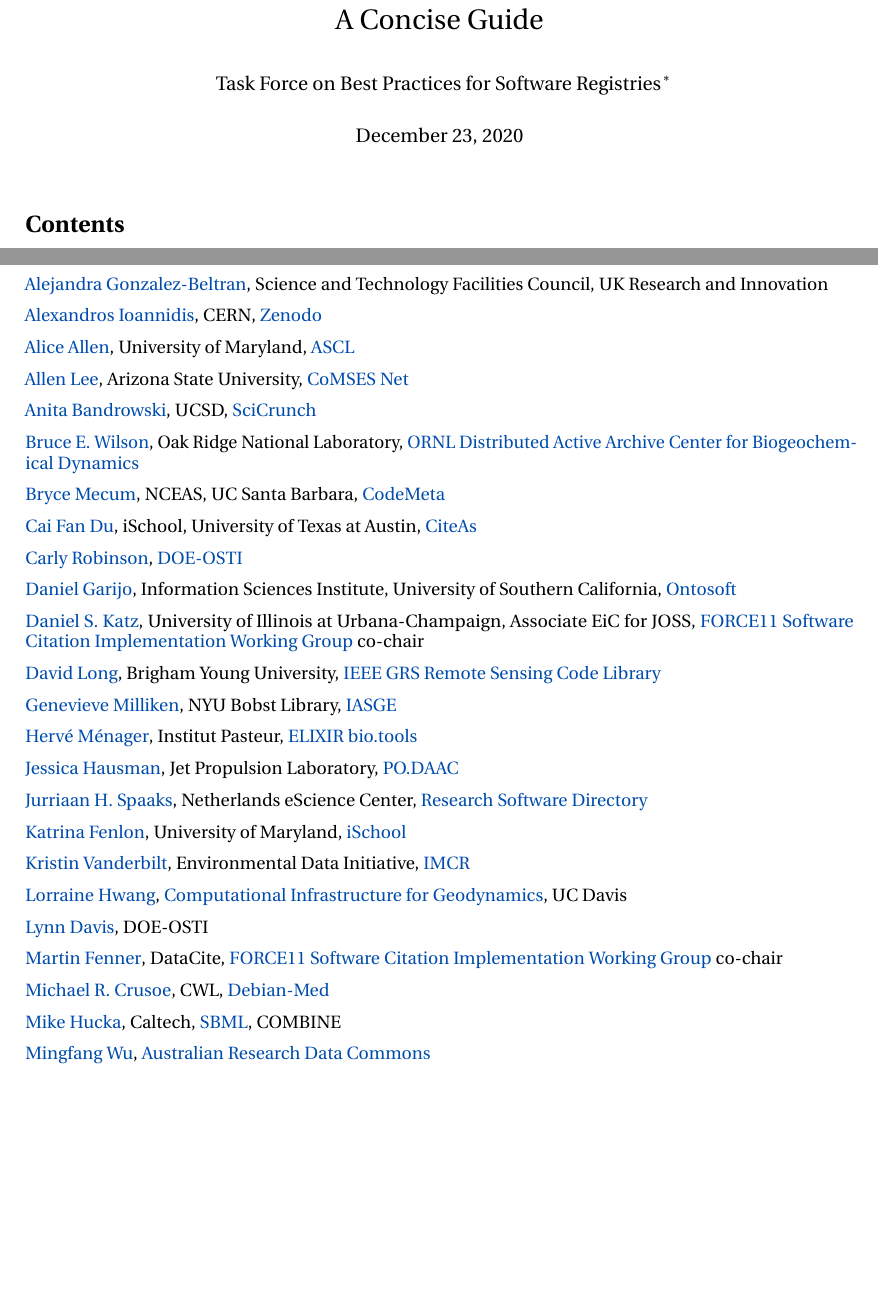
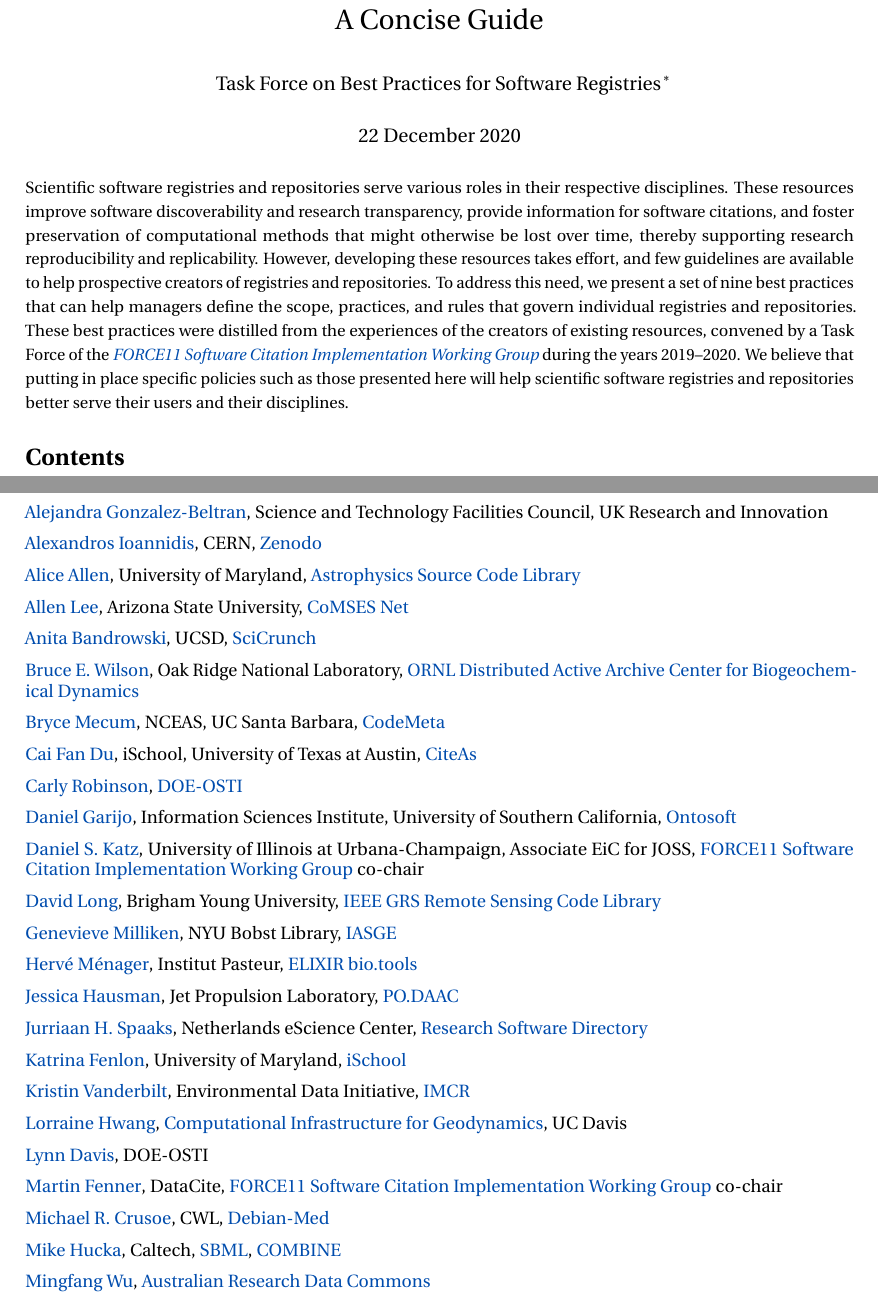
Before and after one commit to SciCodes/best-practices-preprint, a LaTeX document (main.tex): two parts of pages 1 and 18 of 18, joined at a grey line, cut so that both start at the same text, the shorter picture padded with empty space. Compiled offline with pdfLaTeX.

Commit message:
Update on Overleaf.

```diff
--- a/main.tex
+++ b/main.tex
@@ -37,8 +37,12 @@
 % Reduce space between TOC lines and remove section numbers.
 \usepackage{tocbasic}
 \newcommand\gobble[1]{}
-\DeclareTOCStyleEntry[beforeskip=.2em plus 1pt,entrynumberformat=\gobble,numwidth=0pt]{tocline}{section}
-\DeclareTOCStyleEntry[entrynumberformat=\gobble,numwidth=20pt]{tocline}{subsection}
+\DeclareTOCStyleEntry[beforeskip=-4pt, entrynumberformat=\gobble, numwidth=0pt]{tocline}{section}
+\DeclareTOCStyleEntry[beforeskip=-4pt, entrynumberformat=\gobble, numwidth=20pt]{tocline}{subsection}
+
+\makeatletter
+\renewcommand\@dotsep{400}
+\makeatother
 
 % Adjust paragraphs to be unindented, with a blank line between them.
 \setlength{\parindent}{0pt}          % Unindented paragraphs, separated ...
@@ -56,12 +60,20 @@
 \title{\textls[-27]{Nine Best Practices for Research Software Registries and Repositories:}\\
 A Concise Guide}
 
+\date{22 December 2020}
+
 \author{Task Force on Best Practices for Software Registries$\,$\footnote{Corresponding authors: \href{mailto:aallen@ascl.net}{Alice Allen}, \href{mailto:mhucka@caltech.edu}{Mike Hucka}, and \href{mailto:tmorrell@library.caltech.edu}{Tom Morrell}.\newline
 This Task Force was convened by the \href{https://github.com/force11/force11-sciwg}{\emph{FORCE11 Software Citation Implementation Working Group}}.}}
 
 \begin{document}
+
 \maketitle
 \thispagestyle{empty} % Needs to come after \maketitle to work on 1st page.
+
+% Do not use \abstract{}; it changes the format *globally*.  I don't have time
+% to debug what's going on.  The abstract is simple enough to do this way:
+{\small\vspace*{-10pt} Scientific software registries and repositories serve various roles in their respective disciplines. These resources improve software discoverability and research transparency, provide information for software citations, and foster preservation of computational methods that might otherwise be lost over time, thereby supporting research reproducibility and replicability. However, developing these resources takes effort, and few guidelines are available to help prospective creators of registries and repositories. To address this need, we present a set of nine best practices that can help managers define the scope, practices, and rules that govern individual registries and repositories. These best practices were distilled from the experiences of the creators of existing resources, convened by a Task Force of the \href{https://github.com/force11/force11-sciwg}{\emph{FORCE11 Software Citation Implementation Working Group}} during the years 2019--2020. We believe that putting in place specific policies such as those presented here will help scientific software registries and repositories better serve their users and their disciplines.}
+
 \tableofcontents
 
 % After this point, make each section start on a new page.
@@ -672,7 +684,7 @@
 
 \href{https://orcid.org/0000-0002-5082-6404}{Alexandros Ioannidis}, CERN, \href{https://zenodo.org/}{Zenodo}
 
-\href{https://orcid.org/0000-0003-3477-2845}{Alice Allen}, University of Maryland, \href{http://ascl.net/}{ASCL}
+\href{https://orcid.org/0000-0003-3477-2845}{Alice Allen}, University of Maryland, \href{http://ascl.net/}{Astrophysics Source Code Library}
 
 \href{https://orcid.org/0000-0002-6523-6079}{Allen Lee}, Arizona State University, \href{https://www.comses.net/}{CoMSES Net}
 
@@ -714,7 +726,7 @@
 
 \href{https://orcid.org/0000-0002-2961-9670}{Michael R. Crusoe}, CWL, \href{https://www.debian.org/devel/debian-med/}{Debian-Med}
 
-\href{https://orcid.org/0000-0001-9105-5960}{Mike Hucka}, Caltech, \href{http://sbml.org/Main_Page}{SBML}, COMBINE
+\href{https://orcid.org/0000-0001-9105-5960}{Mike Hucka}, Caltech, \href{http://sbml.org/Main_Page}{SBML}, \href{http://co.mbine.org}{COMBINE}
 
 \href{https://orcid.org/0000-0003-1206-3431}{Mingfang Wu}, \href{https://ardc.edu.au/}{Australian Research Data Commons}
 
```
Also changed, not shown: main.tex (2 more changed lines).
